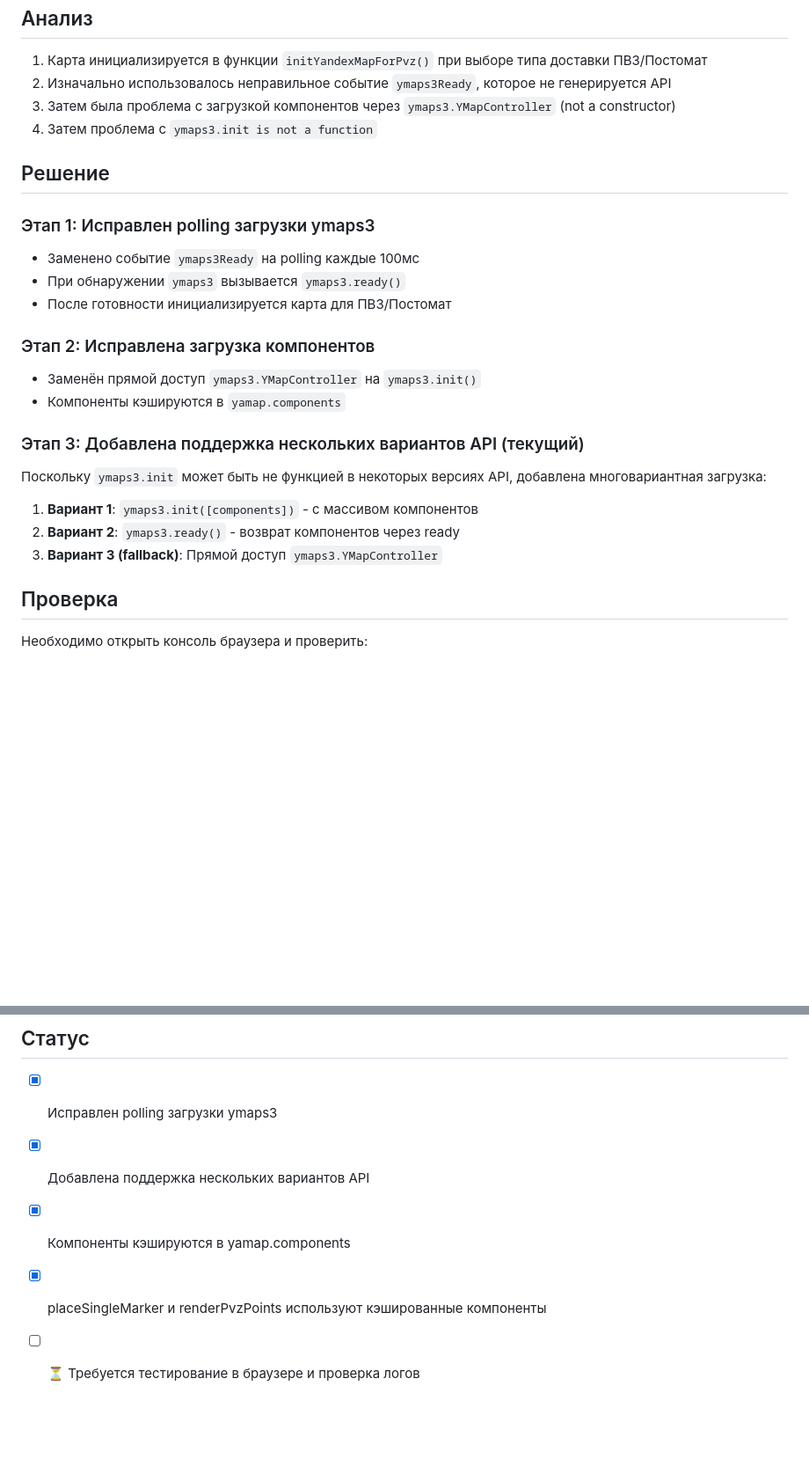
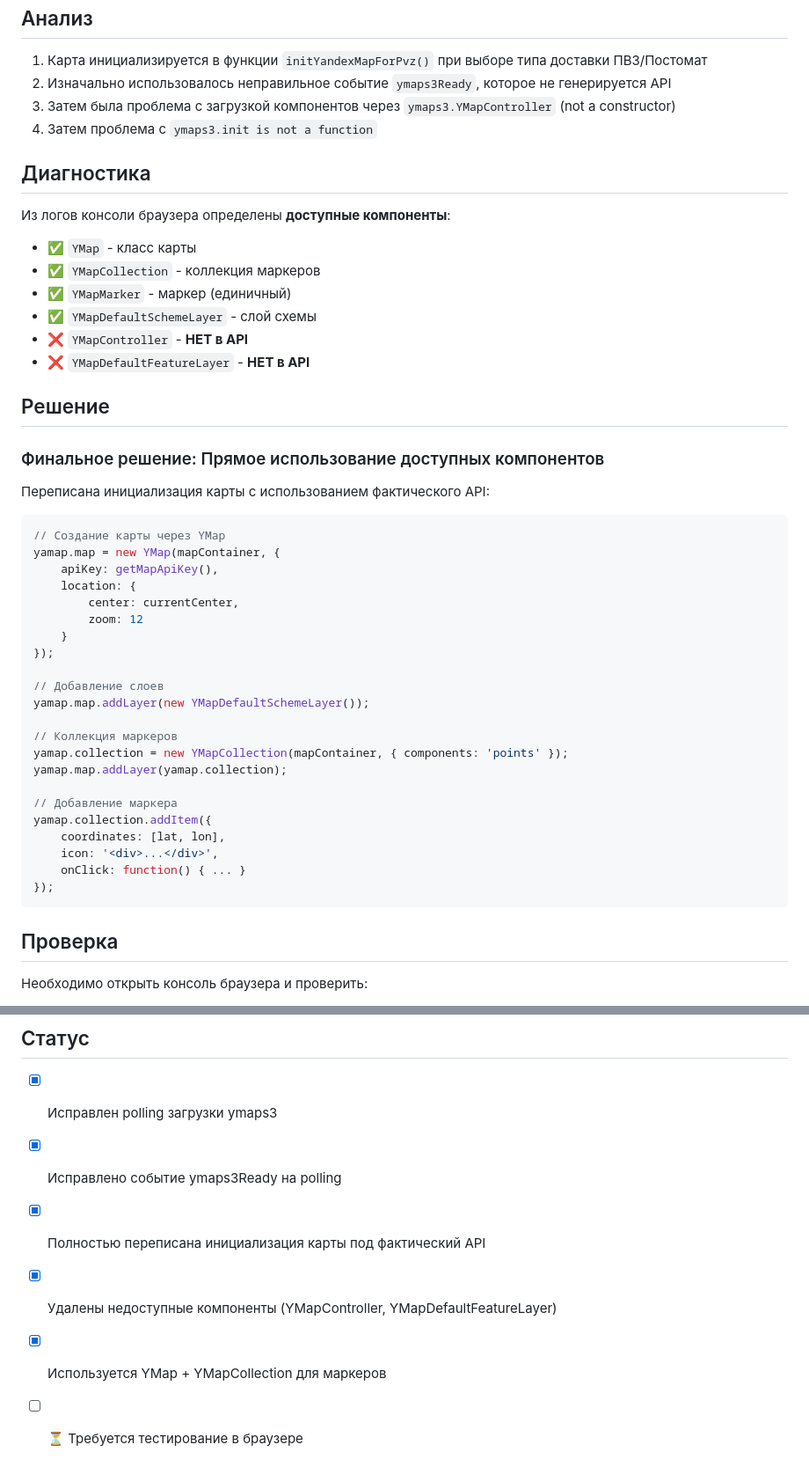
Before and after one commit to nemoymoy/coffee_shop, a Markdown page: .gigacode/plans/1787205941959-sunny-orchid.plan.md, 2 parts joined by grey strips. Shown at 88% size. Rendered like a GitHub page; blank space fills up the shorter version.

Commit message:
docs: update plan with final Yandex Maps API solution

````diff
--- a/.gigacode/plans/1787205941959-sunny-orchid.plan.md
+++ b/.gigacode/plans/1787205941959-sunny-orchid.plan.md
@@ -9,23 +9,46 @@
 3. Затем была проблема с загрузкой компонентов через `ymaps3.YMapController` (not a constructor)
 4. Затем проблема с `ymaps3.init is not a function`
 
+## Диагностика
+
+Из логов консоли браузера определены **доступные компоненты**:
+- ✅ `YMap` - класс карты
+- ✅ `YMapCollection` - коллекция маркеров
+- ✅ `YMapMarker` - маркер (единичный)
+- ✅ `YMapDefaultSchemeLayer` - слой схемы
+- ❌ `YMapController` - **НЕТ в API**
+- ❌ `YMapDefaultFeatureLayer` - **НЕТ в API**
+
 ## Решение
 
-### Этап 1: Исправлен polling загрузки ymaps3
-- Заменено событие `ymaps3Ready` на polling каждые 100мс
-- При обнаружении `ymaps3` вызывается `ymaps3.ready()`
-- После готовности инициализируется карта для ПВЗ/Постомат
+### Финальное решение: Прямое использование доступных компонентов
 
-### Этап 2: Исправлена загрузка компонентов
-- Заменён прямой доступ `ymaps3.YMapController` на `ymaps3.init()`
-- Компоненты кэшируются в `yamap.components`
+Переписана инициализация карты с использованием фактического API:
 
-### Этап 3: Добавлена поддержка нескольких вариантов API (текущий)
-Поскольку `ymaps3.init` может быть не функцией в некоторых версиях API, добавлена многовариантная загрузка:
+```javascript
+// Создание карты через YMap
+yamap.map = new YMap(mapContainer, {
+    apiKey: getMapApiKey(),
+    location: {
+        center: currentCenter,
+        zoom: 12
+    }
+});
 
-1. **Вариант 1**: `ymaps3.init([components])` - с массивом компонентов
-2. **Вариант 2**: `ymaps3.ready()` - возврат компонентов через ready
-3. **Вариант 3 (fallback)**: Прямой доступ `ymaps3.YMapController`
+// Добавление слоев
+yamap.map.addLayer(new YMapDefaultSchemeLayer());
+
+// Коллекция маркеров
+yamap.collection = new YMapCollection(mapContainer, { components: 'points' });
+yamap.map.addLayer(yamap.collection);
+
+// Добавление маркера
+yamap.collection.addItem({
+    coordinates: [lat, lon],
+    icon: '<div>...</div>',
+    onClick: function() { ... }
+});
+```
 
 ## Проверка
 Необходимо открыть консоль браузера и проверить:
@@ -40,7 +63,8 @@
 
 ## Статус
 - [x] Исправлен polling загрузки ymaps3
-- [x] Добавлена поддержка нескольких вариантов API
-- [x] Компоненты кэшируются в yamap.components
-- [x] placeSingleMarker и renderPvzPoints используют кэшированные компоненты
-- [ ] ⏳ Требуется тестирование в браузере и проверка логов
+- [x] Исправлено событие ymaps3Ready на polling
+- [x] Полностью переписана инициализация карты под фактический API
+- [x] Удалены недоступные компоненты (YMapController, YMapDefaultFeatureLayer)
+- [x] Используется YMap + YMapCollection для маркеров
+- [ ] ⏳ Требуется тестирование в браузере
````
